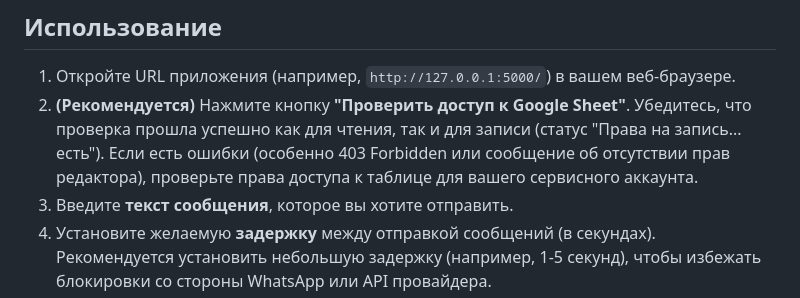
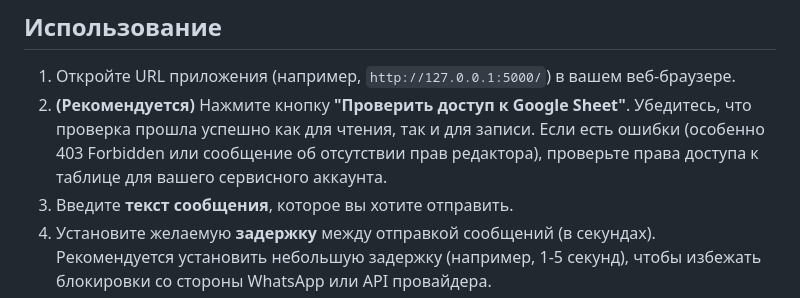
Before and after one commit to ZxcTimurka/WhatsAppMassMessages, a Markdown page: README.md, the part around the change. Rendered like a GitHub page.

```diff
--- a/README.md
+++ b/README.md
@@ -86,7 +86,7 @@
 ## Использование
 
 1.  Откройте URL приложения (например, `http://127.0.0.1:5000/`) в вашем веб-браузере.
-2.  **(Рекомендуется)** Нажмите кнопку **"Проверить доступ к Google Sheet"**. Убедитесь, что проверка прошла успешно как для чтения, так и для записи (статус "Права на запись... есть"). Если есть ошибки (особенно 403 Forbidden или сообщение об отсутствии прав редактора), проверьте права доступа к таблице для вашего сервисного аккаунта.
+2.  **(Рекомендуется)** Нажмите кнопку **"Проверить доступ к Google Sheet"**. Убедитесь, что проверка прошла успешно как для чтения, так и для записи. Если есть ошибки (особенно 403 Forbidden или сообщение об отсутствии прав редактора), проверьте права доступа к таблице для вашего сервисного аккаунта.
 3.  Введите **текст сообщения**, которое вы хотите отправить.
 4.  Установите желаемую **задержку** между отправкой сообщений (в секундах). Рекомендуется установить небольшую задержку (например, 1-5 секунд), чтобы избежать блокировки со стороны WhatsApp или API провайдера.
 5.  Нажмите кнопку **"Начать рассылку"**.
```
